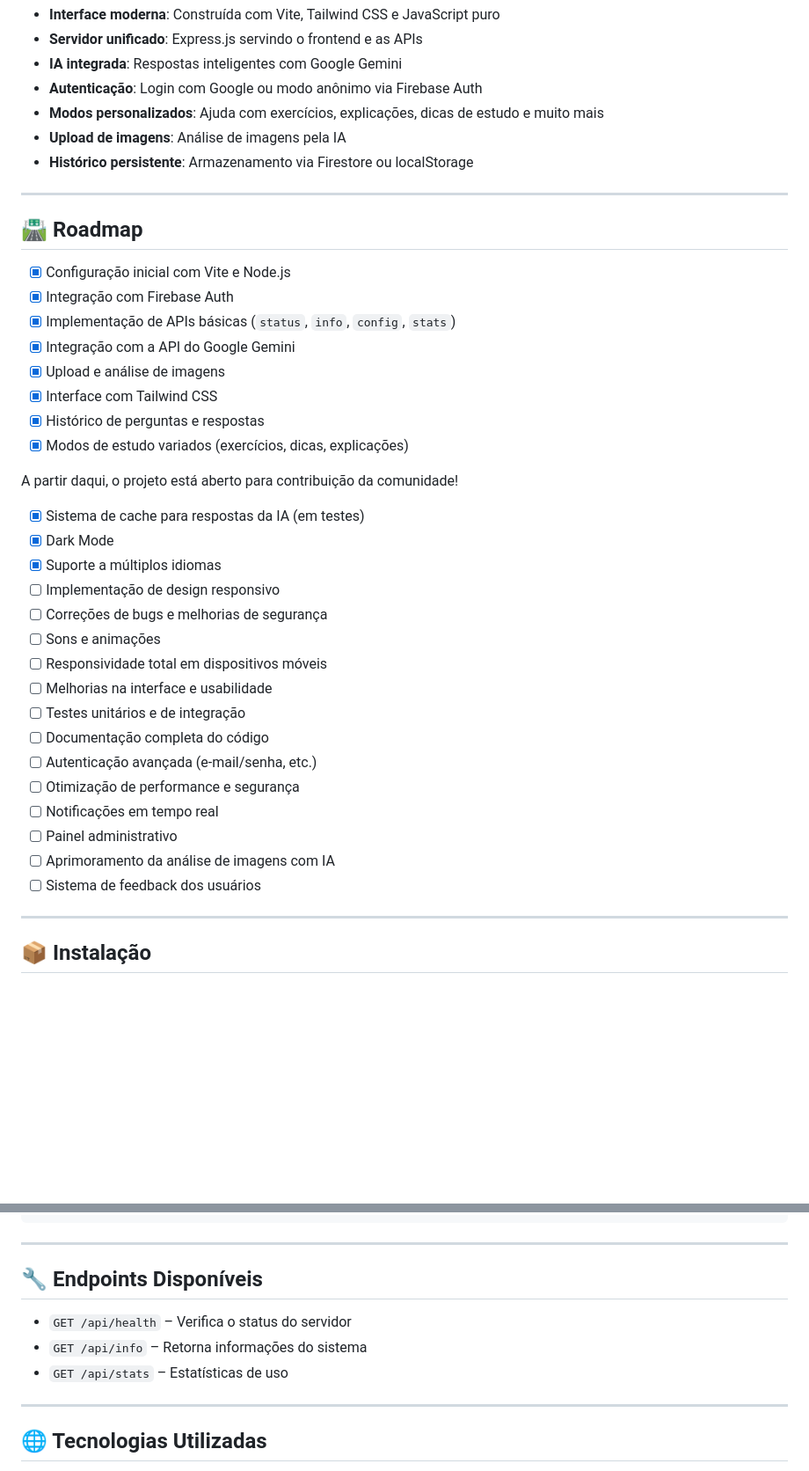
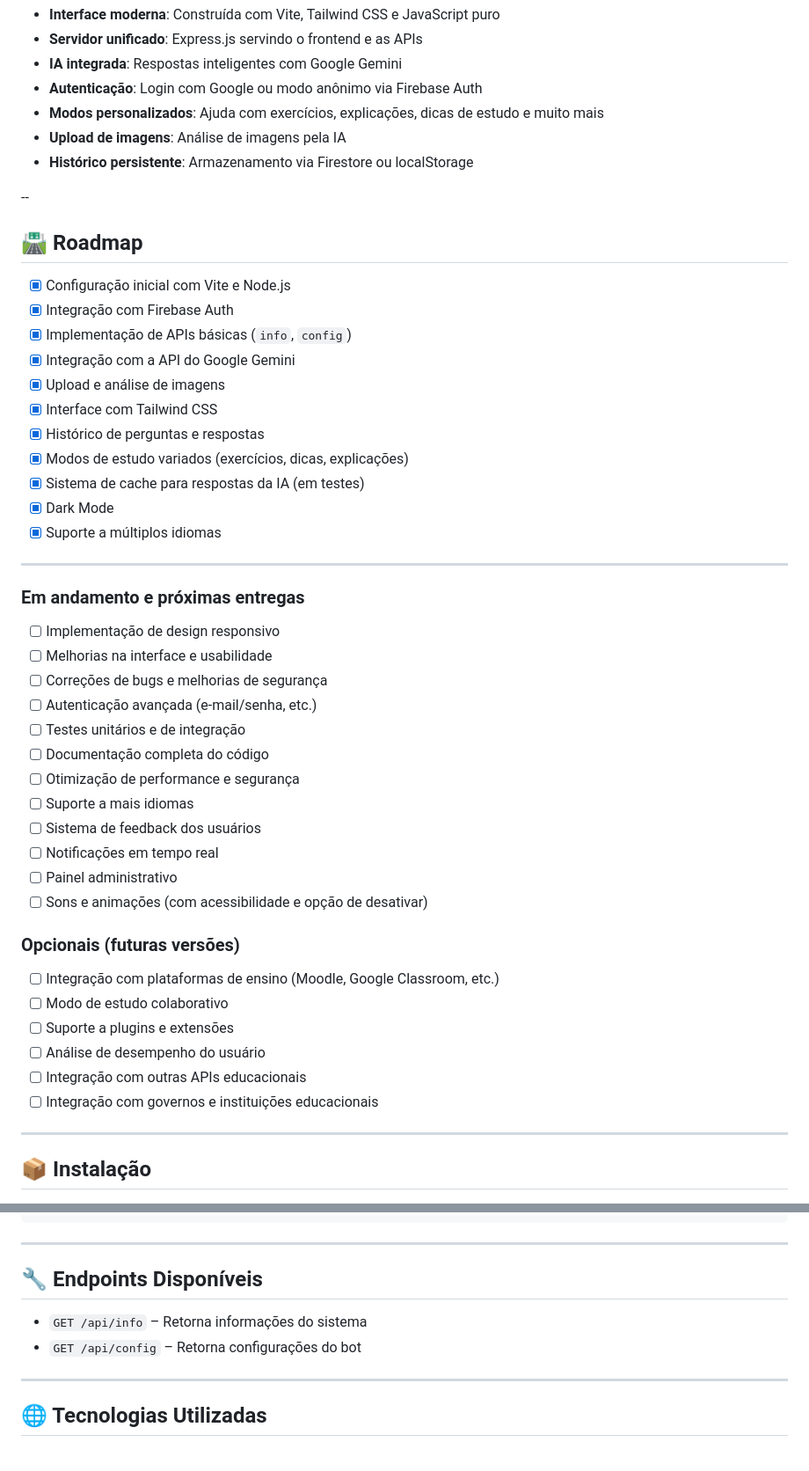
Before and after one commit to juniodevs/Wilb-Chat-BOT, a Markdown page: README.md, 2 parts joined by grey strips. Shown at 88% size. Drawn GitHub-style; blank space fills up the shorter version.

Commit message:
fix: update roadmap and improve project structure in README

```diff
--- a/README.md
+++ b/README.md
@@ -29,37 +29,48 @@ Este projeto oferece uma experiência de aprendizado personalizada e interativa,
 * **Upload de imagens**: Análise de imagens pela IA
 * **Histórico persistente**: Armazenamento via Firestore ou localStorage
 
----
+--
 
 ## 🛣️ Roadmap
 
 * [x] Configuração inicial com Vite e Node.js
 * [x] Integração com Firebase Auth
-* [x] Implementação de APIs básicas (`status`, `info`, `config`, `stats`)
+* [x] Implementação de APIs básicas (`info`, `config`)
 * [x] Integração com a API do Google Gemini
 * [x] Upload e análise de imagens
 * [x] Interface com Tailwind CSS
 * [x] Histórico de perguntas e respostas
 * [x] Modos de estudo variados (exercícios, dicas, explicações)
+* [x] Sistema de cache para respostas da IA (em testes)
+* [x] Dark Mode
+* [x] Suporte a múltiplos idiomas
 
-A partir daqui, o projeto está aberto para contribuição da comunidade!
+---
 
-* [x] Sistema de cache para respostas da IA (em testes)
-* [X] Dark Mode
-* [X] Suporte a múltiplos idiomas
+### Em andamento e próximas entregas
+
 * [ ] Implementação de design responsivo
+* [ ] Melhorias na interface e usabilidade
 * [ ] Correções de bugs e melhorias de segurança
-* [ ] Sons e animações
-* [ ] Responsividade total em dispositivos móveis
-* [ ] Melhorias na interface e usabilidade
+* [ ] Autenticação avançada (e-mail/senha, etc.)
 * [ ] Testes unitários e de integração
 * [ ] Documentação completa do código
-* [ ] Autenticação avançada (e-mail/senha, etc.)
 * [ ] Otimização de performance e segurança
+* [ ] Suporte a mais idiomas
+* [ ] Sistema de feedback dos usuários
 * [ ] Notificações em tempo real
 * [ ] Painel administrativo
-* [ ] Aprimoramento da análise de imagens com IA
-* [ ] Sistema de feedback dos usuários
+* [ ] Sons e animações (com acessibilidade e opção de desativar)
+
+### Opcionais (futuras versões)
+
+* [ ] Integração com plataformas de ensino (Moodle, Google Classroom, etc.)
+* [ ] Modo de estudo colaborativo
+* [ ] Suporte a plugins e extensões
+* [ ] Análise de desempenho do usuário
+* [ ] Integração com outras APIs educacionais
+* [ ] Integração com governos e instituições educacionais
+
 ---
 
 ## 📦 Instalação
@@ -128,9 +139,8 @@ wilbchatbot/
 
 ## 🔧 Endpoints Disponíveis
 
-* `GET /api/health` – Verifica o status do servidor
 * `GET /api/info` – Retorna informações do sistema
-* `GET /api/stats` – Estatísticas de uso
+* `GET /api/config` – Retorna configurações do bot
 
 ---
 
```
